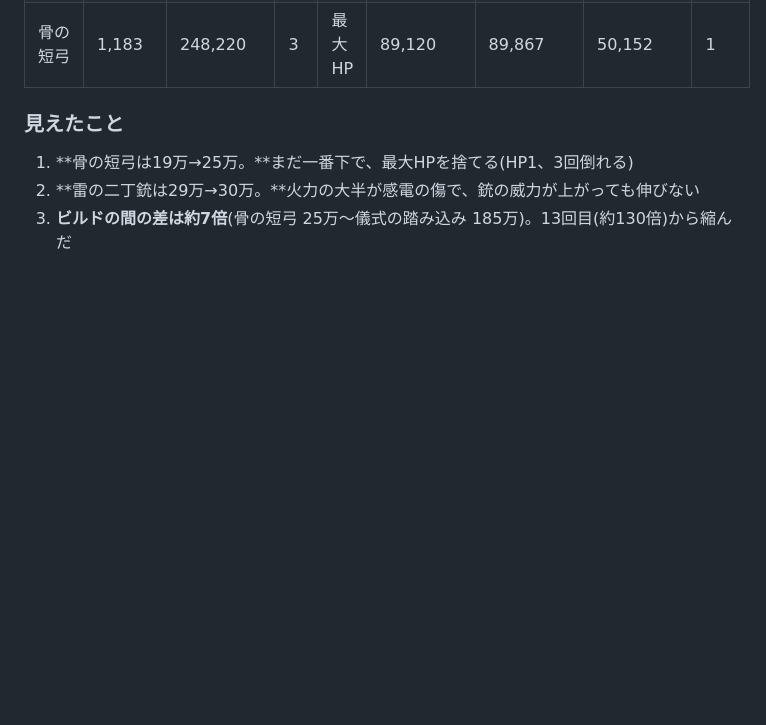
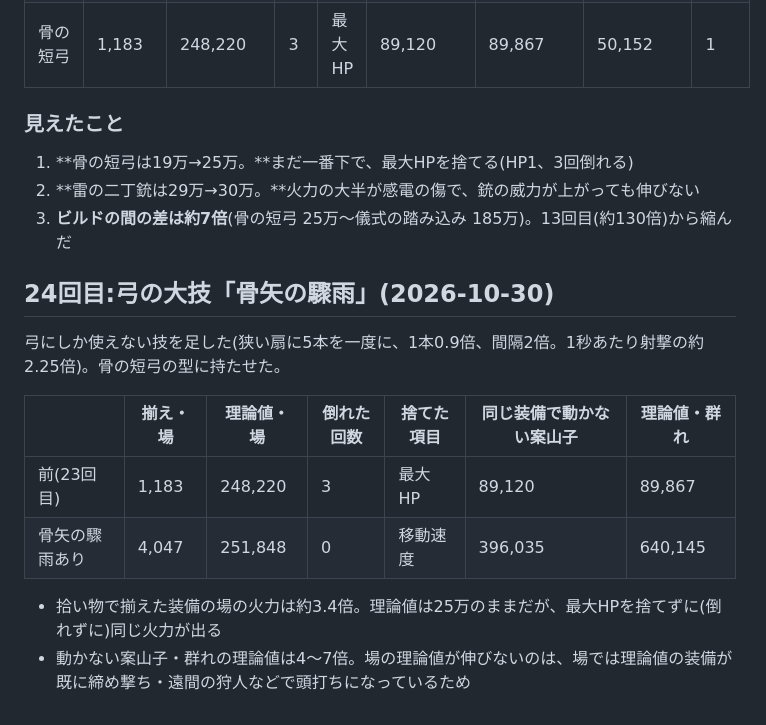
Before and after one commit to koizeong/hakusura, a Markdown page: docs/balance-report.md, the part around the change. Drawn GitHub-style; blank space fills up the shorter version.

Commit message:
弓の大技を足した後の測りを報告に足す
Co-Authored-By: Claude Opus 5.5 <noreply@anthropic.com>
Claude-Session: https://claude.ai/code/session_01MXFgu9sVJny9vgfWz1i62z

```diff
--- a/docs/balance-report.md
+++ b/docs/balance-report.md
@@ -1066,3 +1066,15 @@
 1. **骨の短弓は19万→25万。**まだ一番下で、最大HPを捨てる(HP1、3回倒れる)
 2. **雷の二丁銃は29万→30万。**火力の大半が感電の傷で、銃の威力が上がっても伸びない
 3. **ビルドの間の差は約7倍**(骨の短弓 25万〜儀式の踏み込み 185万)。13回目(約130倍)から縮んだ
+
+## 24回目:弓の大技「骨矢の驟雨」(2026-10-30)
+
+弓にしか使えない技を足した(狭い扇に5本を一度に、1本0.9倍、間隔2倍。1秒あたり射撃の約2.25倍)。骨の短弓の型に持たせた。
+
+| | 揃え・場 | 理論値・場 | 倒れた回数 | 捨てた項目 | 同じ装備で動かない案山子 | 理論値・群れ |
+| --- | --- | --- | --- | --- | --- | --- |
+| 前(23回目) | 1,183 | 248,220 | 3 | 最大HP | 89,120 | 89,867 |
+| 骨矢の驟雨あり | 4,047 | 251,848 | 0 | 移動速度 | 396,035 | 640,145 |
+
+- 拾い物で揃えた装備の場の火力は約3.4倍。理論値は25万のままだが、最大HPを捨てずに(倒れずに)同じ火力が出る
+- 動かない案山子・群れの理論値は4〜7倍。場の理論値が伸びないのは、場では理論値の装備が既に締め撃ち・遠間の狩人などで頭打ちになっているため
```
